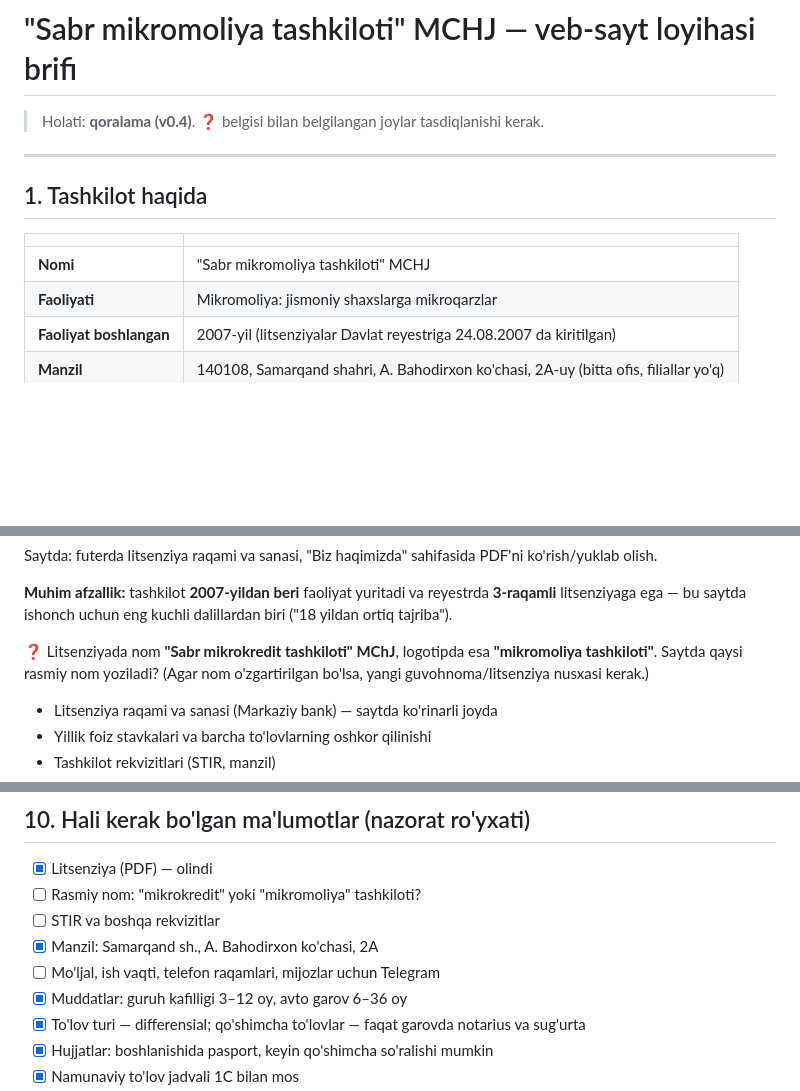
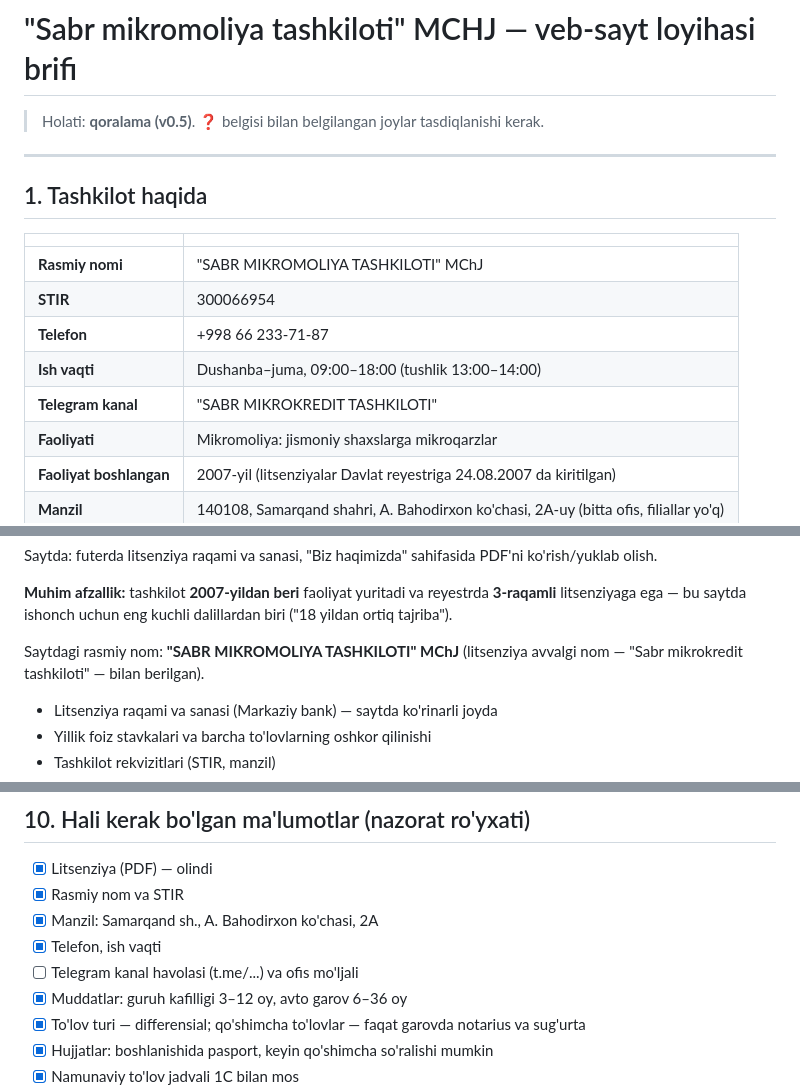
Before and after one commit to jumanov1-ui/sabr, a Markdown page: docs/BRIF.md, 3 parts joined by grey strips. Drawn GitHub-style; blank space fills up the shorter version.

Commit message:
Brif v0.5: rasmiy nom, STIR, telefon, ish vaqti
Co-Authored-By: Claude Opus 5.5 <noreply@anthropic.com>
Claude-Session: https://claude.ai/code/session_017MeRmUpbipQZtBT5MNWuhD

```diff
--- a/docs/BRIF.md
+++ b/docs/BRIF.md
@@ -1,6 +1,6 @@
 # "Sabr mikromoliya tashkiloti" MCHJ — veb-sayt loyihasi brifi
 
-> Holati: **qoralama (v0.4)**. ❓ belgisi bilan belgilangan joylar tasdiqlanishi kerak.
+> Holati: **qoralama (v0.5)**. ❓ belgisi bilan belgilangan joylar tasdiqlanishi kerak.
 
 ---
 
@@ -8,7 +8,11 @@
 
 | | |
 |---|---|
-| **Nomi** | "Sabr mikromoliya tashkiloti" MCHJ |
+| **Rasmiy nomi** | "SABR MIKROMOLIYA TASHKILOTI" MChJ |
+| **STIR** | 300066954 |
+| **Telefon** | +998 66 233-71-87 |
+| **Ish vaqti** | Dushanba–juma, 09:00–18:00 (tushlik 13:00–14:00) |
+| **Telegram kanal** | "SABR MIKROKREDIT TASHKILOTI" |
 | **Faoliyati** | Mikromoliya: jismoniy shaxslarga mikroqarzlar |
 | **Faoliyat boshlangan** | 2007-yil (litsenziyalar Davlat reyestriga 24.08.2007 da kiritilgan) |
 | **Manzil** | 140108, Samarqand shahri, A. Bahodirxon ko'chasi, 2A-uy (bitta ofis, filiallar yo'q) |
@@ -171,8 +175,8 @@ Saytda: futerda litsenziya raqami va sanasi, "Biz haqimizda" sahifasida PDF'ni k
 **Muhim afzallik:** tashkilot **2007-yildan beri** faoliyat yuritadi va reyestrda **3-raqamli** litsenziyaga
 ega — bu saytda ishonch uchun eng kuchli dalillardan biri ("18 yildan ortiq tajriba").
 
-❓ Litsenziyada nom **"Sabr mikrokredit tashkiloti" MChJ**, logotipda esa **"mikromoliya tashkiloti"**.
-Saytda qaysi rasmiy nom yoziladi? (Agar nom o'zgartirilgan bo'lsa, yangi guvohnoma/litsenziya nusxasi kerak.)
+Saytdagi rasmiy nom: **"SABR MIKROMOLIYA TASHKILOTI" MChJ** (litsenziya avvalgi nom — "Sabr mikrokredit
+tashkiloti" — bilan berilgan).
 
 - Litsenziya raqami va sanasi (Markaziy bank) — saytda ko'rinarli joyda
 - Yillik foiz stavkalari va barcha to'lovlarning oshkor qilinishi
@@ -196,10 +200,10 @@ Oqibatlari:
 ## 10. Hali kerak bo'lgan ma'lumotlar (nazorat ro'yxati)
 
 - [x] Litsenziya (PDF) — olindi
-- [ ] Rasmiy nom: "mikrokredit" yoki "mikromoliya" tashkiloti?
-- [ ] STIR va boshqa rekvizitlar
+- [x] Rasmiy nom va STIR
 - [x] Manzil: Samarqand sh., A. Bahodirxon ko'chasi, 2A
-- [ ] Mo'ljal, ish vaqti, telefon raqamlari, mijozlar uchun Telegram
+- [x] Telefon, ish vaqti
+- [ ] Telegram kanal havolasi (t.me/...) va ofis mo'ljali
 - [x] Muddatlar: guruh kafilligi 3–12 oy, avto garov 6–36 oy
 - [x] To'lov turi — differensial; qo'shimcha to'lovlar — faqat garovda notarius va sug'urta
 - [x] Hujjatlar: boshlanishida pasport, keyin qo'shimcha so'ralishi mumkin
```
